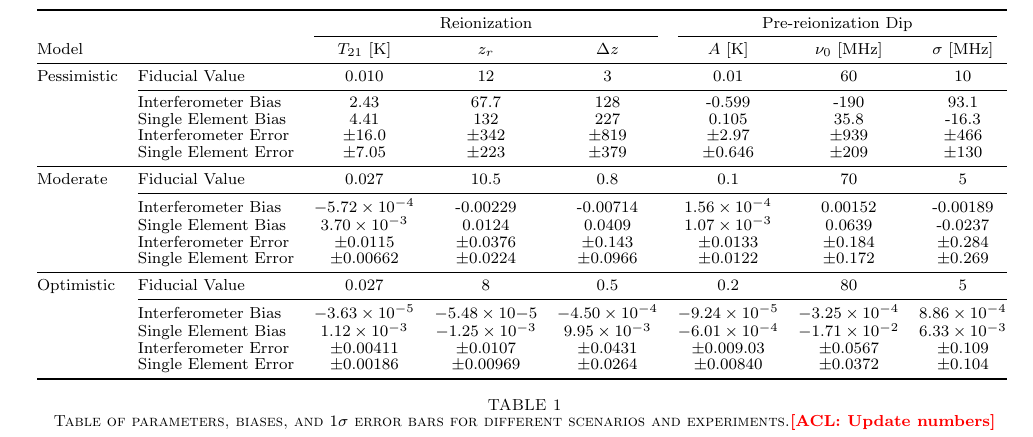
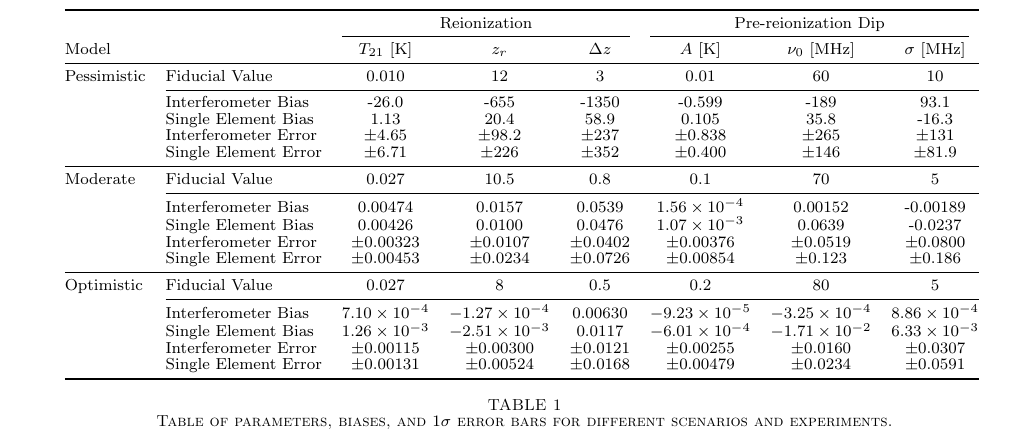
Before and after one commit to acliu/GlobalSignalInterferometerPaper, a LaTeX document (globalSigInterferometer.tex): part of page 16 of 19, cut so that both start at the same text. Compiled offline with pdfLaTeX.

Commit message:
Fixed table numbers

```diff
--- a/globalSigInterferometer.tex
+++ b/globalSigInterferometer.tex
@@ -709,27 +709,27 @@ where $z_r$ is the redshift of the mid-point of reionization, $\Delta z$ is its
       \midrule
       Pessimistic & Fiducial Value & 0.010 & 12 & 3 & 0.01 & 60 & 10 \\
       \cmidrule(l){2-8}
-      			 & Interferometer Bias & 2.43 & 67.7 & 128 & -0.599 & -190 & 93.1 \\
-			 & Single Element Bias & 4.41 & 132 & 227& 0.105 & 35.8 & -16.3 \\
-      			 & Interferometer Error & $\pm 16.0$ & $\pm 342$ & $\pm 819$ & $\pm 2.97$ & $\pm 939$ & $\pm 466$ \\
-      			 & Single Element Error  & $\pm 7.05$ & $\pm 223$ & $\pm 379$ & $\pm 0.646$ & $\pm 209$ & $\pm 130$ \\
+      			 & Interferometer Bias & -26.0 & -655 & -1350 & -0.599 & -189 & 93.1 \\
+			 & Single Element Bias & 1.13 & 20.4 & 58.9 & 0.105 & 35.8 & -16.3 \\
+      			 & Interferometer Error & $\pm 4.65$ & $\pm 98.2$ & $\pm 237$ & $\pm 0.838$ & $\pm 265$ & $\pm 131$ \\
+      			 & Single Element Error  & $\pm 6.71$ & $\pm 226$ & $\pm 352$ & $\pm 0.400$ & $\pm 146$ & $\pm 81.9$ \\
       \midrule
       Moderate & Fiducial Value & 0.027 & 10.5 & 0.8 & 0.1 & 70 & 5 \\
       \cmidrule(l){2-8}
-			 & Interferometer Bias & $-5.72\times 10^{-4} $& -0.00229 & -0.00714 & $1.56\times 10^{-4}$ & 0.00152 & -0.00189 \\
-			 & Single Element Bias & $3.70\times 10^{-3}$ & 0.0124 & 0.0409 & $1.07\times 10^{-3}$ & 0.0639 & -0.0237 \\
-      			 & Interferometer Error & $\pm 0.0115$ & $\pm 0.0376$ & $\pm 0.143$ & $\pm 0.0133$ & $\pm 0.184$ & $\pm 0.284$ \\
-      			 & Single Element Error  & $\pm 0.00662$ & $\pm 0.0224$ & $\pm 0.0966$ & $\pm 0.0122$ & $\pm 0.172$ & $\pm 0.269$ \\
+			 & Interferometer Bias & 0.00474 & 0.0157 & 0.0539 & $1.56\times10^{-4}$ & 0.00152 & -0.00189 \\
+			 & Single Element Bias & 0.00426 & 0.0100 & 0.0476 & $1.07\times10^{-3}$ & 0.0639 & -0.0237 \\
+      			 & Interferometer Error & $\pm 0.00323$ & $\pm 0.0107$ & $\pm 0.0402$ & $\pm 0.00376$ & $\pm 0.0519$ & $\pm 0.0800$ \\
+      			 & Single Element Error  & $\pm 0.00453$ & $\pm 0.0234$ & $\pm 0.0726$ & $\pm 0.00854$ & $\pm 0.123$ & $\pm 0.186$ \\
       \midrule
       Optimistic & Fiducial Value & 0.027 & 8 & 0.5 & 0.2 & 80 & 5 \\
       \cmidrule(l){2-8}
-			 & Interferometer Bias & $-3.63\times 10^{-5 }$& $-5.48\times 10{-5}$ & $-4.50\times 10^{-4}$ & $-9.24\times 10^{-5}$ &$ -3.25\times 10^{-4}$ & $8.86\times 10^{-4}$ \\
-			 & Single Element Bias & $1.12\times 10^{-3}$ & $-1.25\times 10^{-3}$ &$ 9.95\times 10^{-3}$ & $-6.01\times 10^{-4 }$& $-1.71\times 10^{-2}$ & $6.33\times 10^{-3}$ \\
-      			 & Interferometer Error & $\pm 0.00411$ & $\pm 0.0107$ & $\pm 0.0431$ & $\pm 0.009.03$ & $\pm 0.0567$ & $\pm 0.109$ \\
-      			 & Single Element Error  & $\pm 0.00186$ & $\pm 0.00969$ & $\pm 0.0264$ & $\pm 0.00840$ & $\pm 0.0372$ & $\pm 0.104$ \\
+			 & Interferometer Bias & $7.10\times10^{-4}$ & $-1.27\times10^{-4}$ & 0.00630 & $-9.23\times 10^{-5}$ &$ -3.25\times 10^{-4}$ & $8.86\times 10^{-4}$ \\
+			 & Single Element Bias & $1.26\times10^{-3}$ & $-2.51\times10^{-3}$ & 0.0117 & $-6.01\times10^{-4}$ & $-1.71\times10^{-2}$ & $6.33\times10^{-3}$ \\
+      			 & Interferometer Error & $\pm 0.00115$ & $\pm 0.00300$ & $\pm 0.0121$ & $\pm 0.00255$ & $\pm 0.0160$ & $\pm 0.0307$ \\
+      			 & Single Element Error  & $\pm 0.00131$ & $\pm 0.00524$ & $\pm 0.0168$ & $\pm 0.00479$ & $\pm 0.0234$ & $\pm 0.0591$ \\
       \bottomrule
    \end{tabular}
-   \caption{Table of parameters, biases, and $1\sigma$ error bars for different scenarios and experiments.\acl{Update numbers}}
+   \caption{Table of parameters, biases, and $1\sigma$ error bars for different scenarios and experiments.}
    \label{tab:params}
 \end{table*}
 
```
